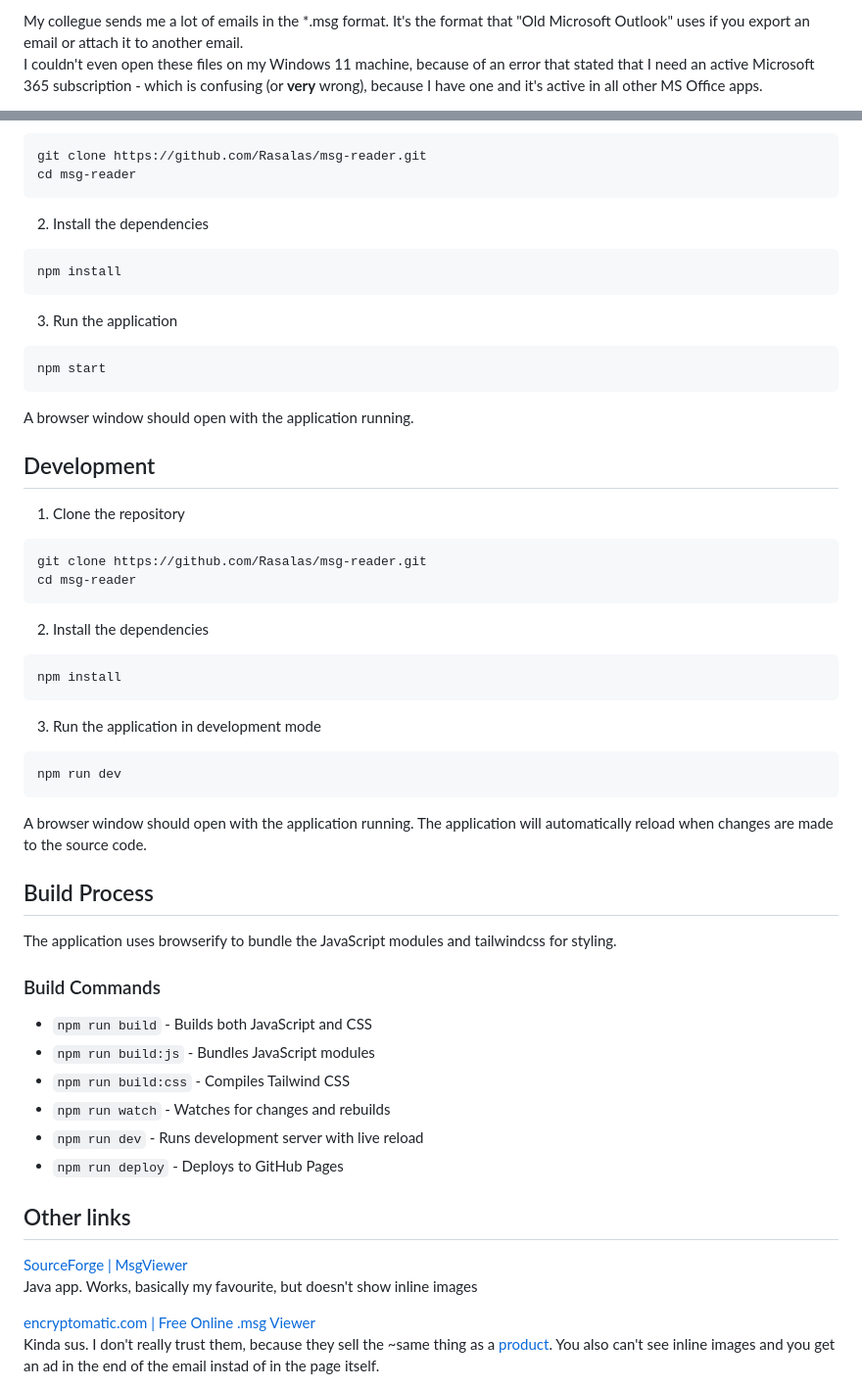
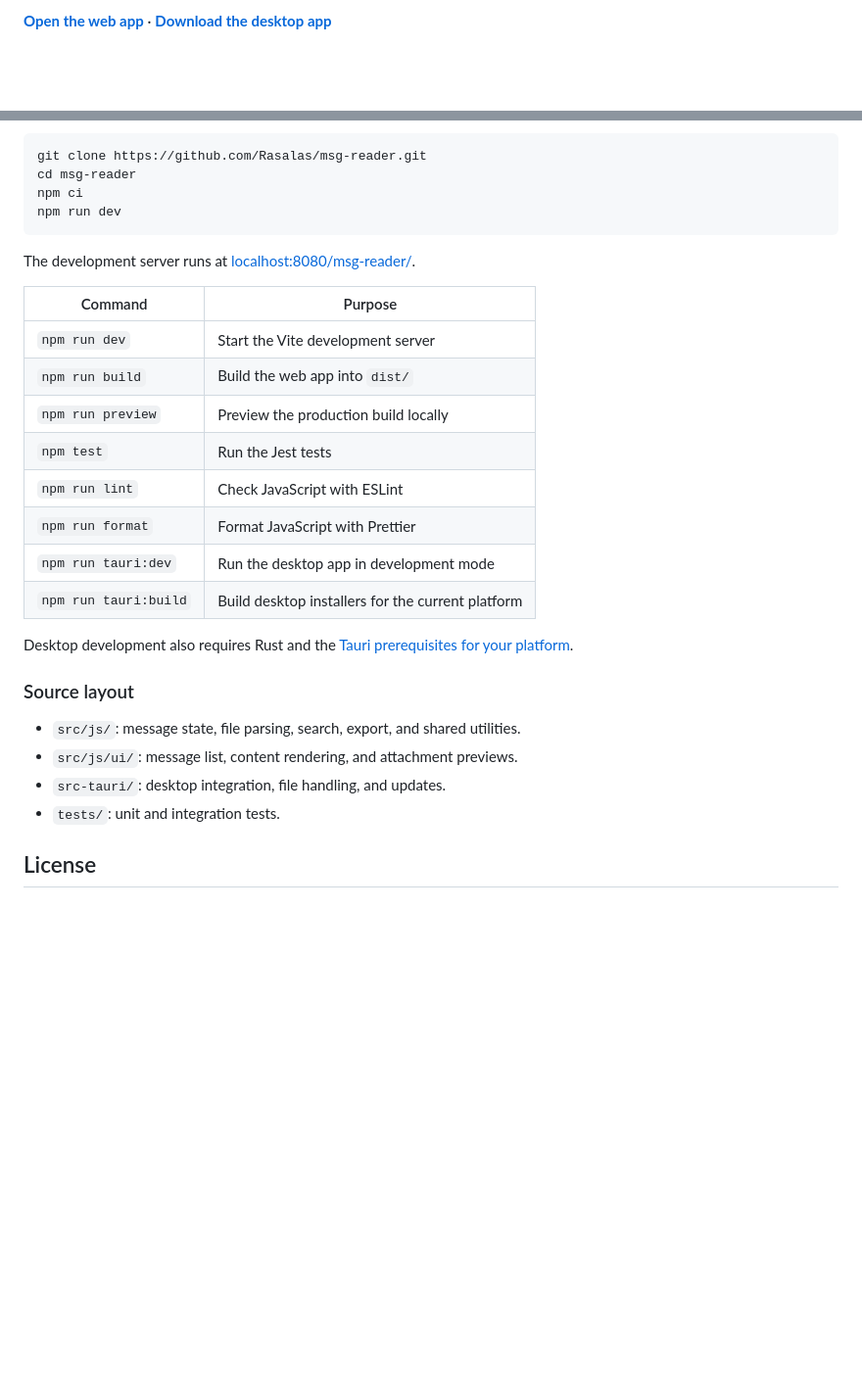
Before and after one commit to Rasalas/msg-reader, a Markdown page: README.md, 2 parts joined by grey strips. Shown at 98% size. Drawn GitHub-style; blank space fills up the shorter version.

````diff
--- a/README.md
+++ b/README.md
@@ -4,4 +4,3 @@
 
-My collegue sends me a lot of emails in the *.msg format. It's the format that "Old Microsoft Outlook" uses if you export an email or attach it to another email.
-I couldn't even open these files on my Windows 11 machine, because of an error that stated that I need an active Microsoft 365 subscription - which is confusing (or **very** wrong), because I have one and it's active in all other MS Office apps.
+**[Open the web app](https://rasalas.github.io/msg-reader/)** · **[Download the desktop app](https://github.com/Rasalas/msg-reader/releases/latest)**
 
@@ -79,54 +56,31 @@ This only needs to be done once after installation.
 ```bash
 git clone https://github.com/Rasalas/msg-reader.git
 cd msg-reader
-```
-
-2. Install the dependencies
-```bash
-npm install
-```
-
-3. Run the application
-```bash
-npm start
-```
-A browser window should open with the application running.
-
-## Development
-1. Clone the repository
-```bash
-git clone https://github.com/Rasalas/msg-reader.git
-cd msg-reader
-```
-
-2. Install the dependencies
-```bash
-npm install
-```
-
-3. Run the application in development mode
-```bash
+npm ci
 npm run dev
 ```
 
-A browser window should open with the application running. The application will automatically reload when changes are made to the source code.
+The development server runs at [localhost:8080/msg-reader/](http://localhost:8080/msg-reader/).
 
-## Build Process
-The application uses browserify to bundle the JavaScript modules and tailwindcss for styling.
+| Command               | Purpose                                           |
+| --------------------- | ------------------------------------------------- |
+| `npm run dev`         | Start the Vite development server                 |
+| `npm run build`       | Build the web app into `dist/`                    |
+| `npm run preview`     | Preview the production build locally              |
+| `npm test`            | Run the Jest tests                                |
+| `npm run lint`        | Check JavaScript with ESLint                      |
+| `npm run format`      | Format JavaScript with Prettier                   |
+| `npm run tauri:dev`   | Run the desktop app in development mode           |
+| `npm run tauri:build` | Build desktop installers for the current platform |
 
-### Build Commands
-- `npm run build` - Builds both JavaScript and CSS
-- `npm run build:js` - Bundles JavaScript modules
-- `npm run build:css` - Compiles Tailwind CSS
-- `npm run watch` - Watches for changes and rebuilds
-- `npm run dev` - Runs development server with live reload
-- `npm run deploy` - Deploys to GitHub Pages
+Desktop development also requires Rust and the [Tauri prerequisites for your platform](https://v2.tauri.app/start/prerequisites/).
 
-## Other links
+### Source layout
 
-[SourceForge | MsgViewer](https://sourceforge.net/projects/msgviewer/postdownload)
-Java app. Works, basically my favourite, but doesn't show inline images
+- `src/js/`: message state, file parsing, search, export, and shared utilities.
+- `src/js/ui/`: message list, content rendering, and attachment previews.
+- `src-tauri/`: desktop integration, file handling, and updates.
+- `tests/`: unit and integration tests.
 
-[encryptomatic.com | Free Online .msg Viewer](https://www.encryptomatic.com/viewer/)
-Kinda sus. I don't really trust them, because they sell the ~same thing as a [product](https://www.encryptomatic.com/msgviewer/msgviewerpro.html). You also can't see inline images and you get an ad in the end of the email instad of in the page itself.
+## License
 
````
Also changed, not shown: other parts of README.md (+32 -92 lines).
